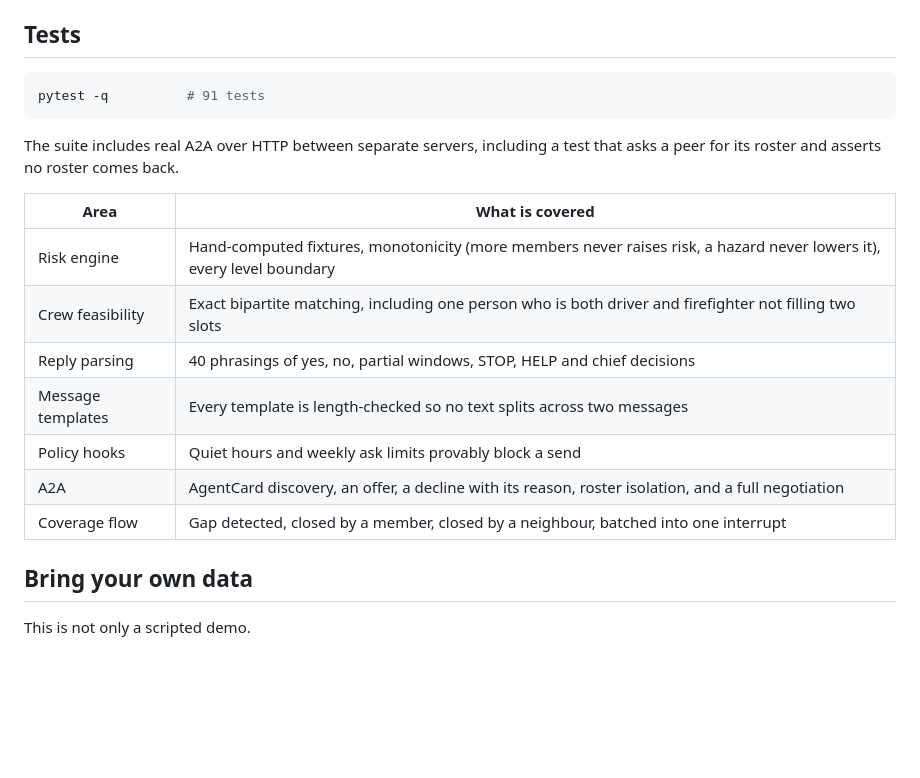
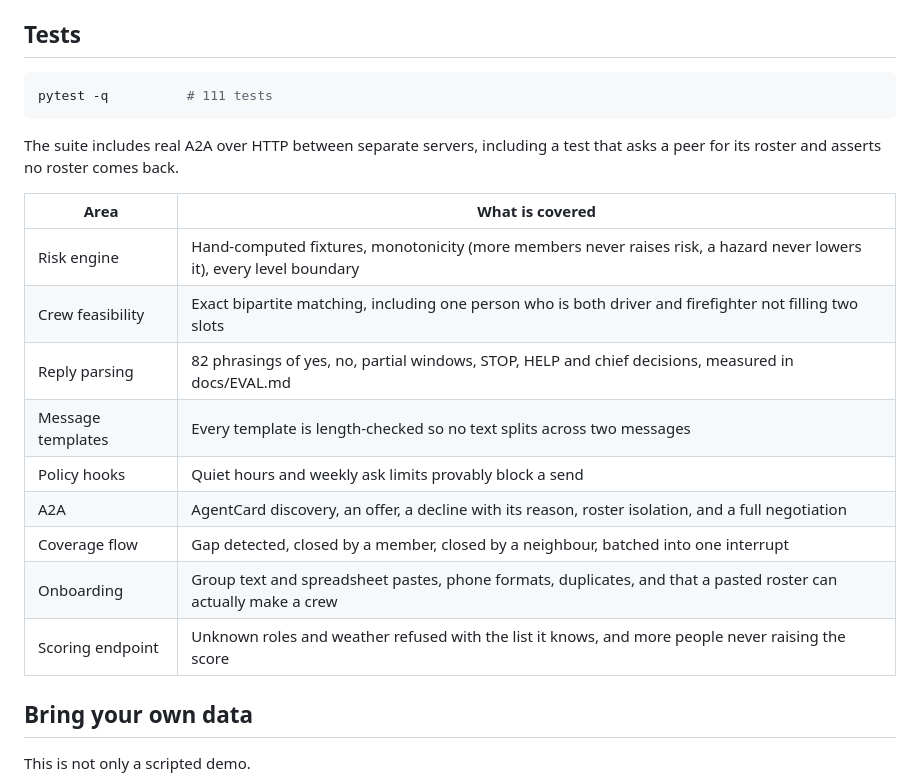
Before and after one commit to usv240/turnout, a Markdown page: README.md, the part around the change. Drawn GitHub-style; blank space fills up the shorter version.

Commit message:
docs: README reflects the bring-your-own paths and the real test counts

````diff
--- a/README.md
+++ b/README.md
@@ -105,7 +105,7 @@ Model ids are configuration, never hard-coded. See `src/turnout/config.py`; over
 ## Tests
 
 ```bash
-pytest -q          # 91 tests
+pytest -q          # 111 tests
 ```
 
 The suite includes real A2A over HTTP between separate servers, including a test that asks a peer
@@ -115,11 +115,13 @@ for its roster and asserts no roster comes back.
 |---|---|
 | Risk engine | Hand-computed fixtures, monotonicity (more members never raises risk, a hazard never lowers it), every level boundary |
 | Crew feasibility | Exact bipartite matching, including one person who is both driver and firefighter not filling two slots |
-| Reply parsing | 40 phrasings of yes, no, partial windows, STOP, HELP and chief decisions |
+| Reply parsing | 82 phrasings of yes, no, partial windows, STOP, HELP and chief decisions, measured in docs/EVAL.md |
 | Message templates | Every template is length-checked so no text splits across two messages |
 | Policy hooks | Quiet hours and weekly ask limits provably block a send |
 | A2A | AgentCard discovery, an offer, a decline with its reason, roster isolation, and a full negotiation |
 | Coverage flow | Gap detected, closed by a member, closed by a neighbour, batched into one interrupt |
+| Onboarding | Group text and spreadsheet pastes, phone formats, duplicates, and that a pasted roster can actually make a crew |
+| Scoring endpoint | Unknown roles and weather refused with the list it knows, and more people never raising the score |
 
 ## Bring your own data
 
````
